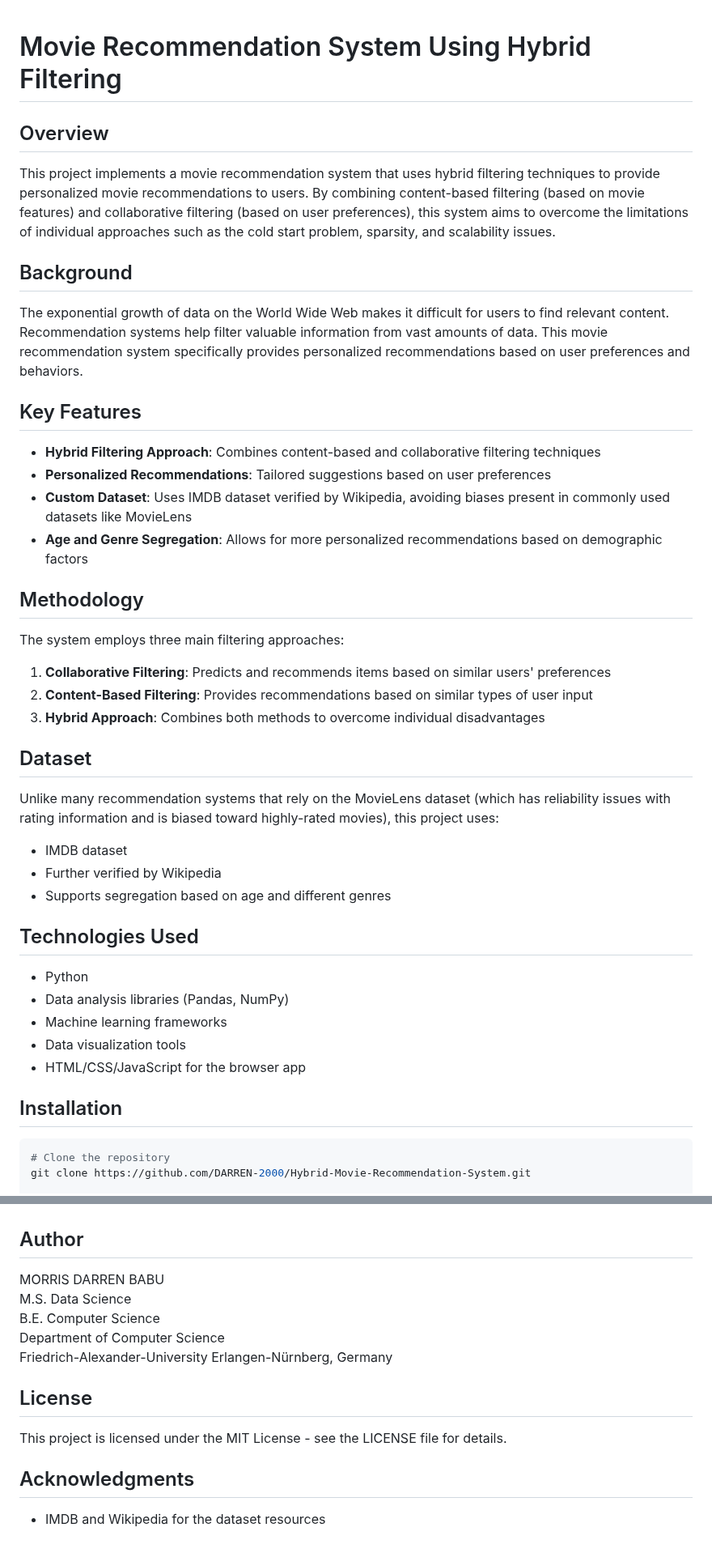
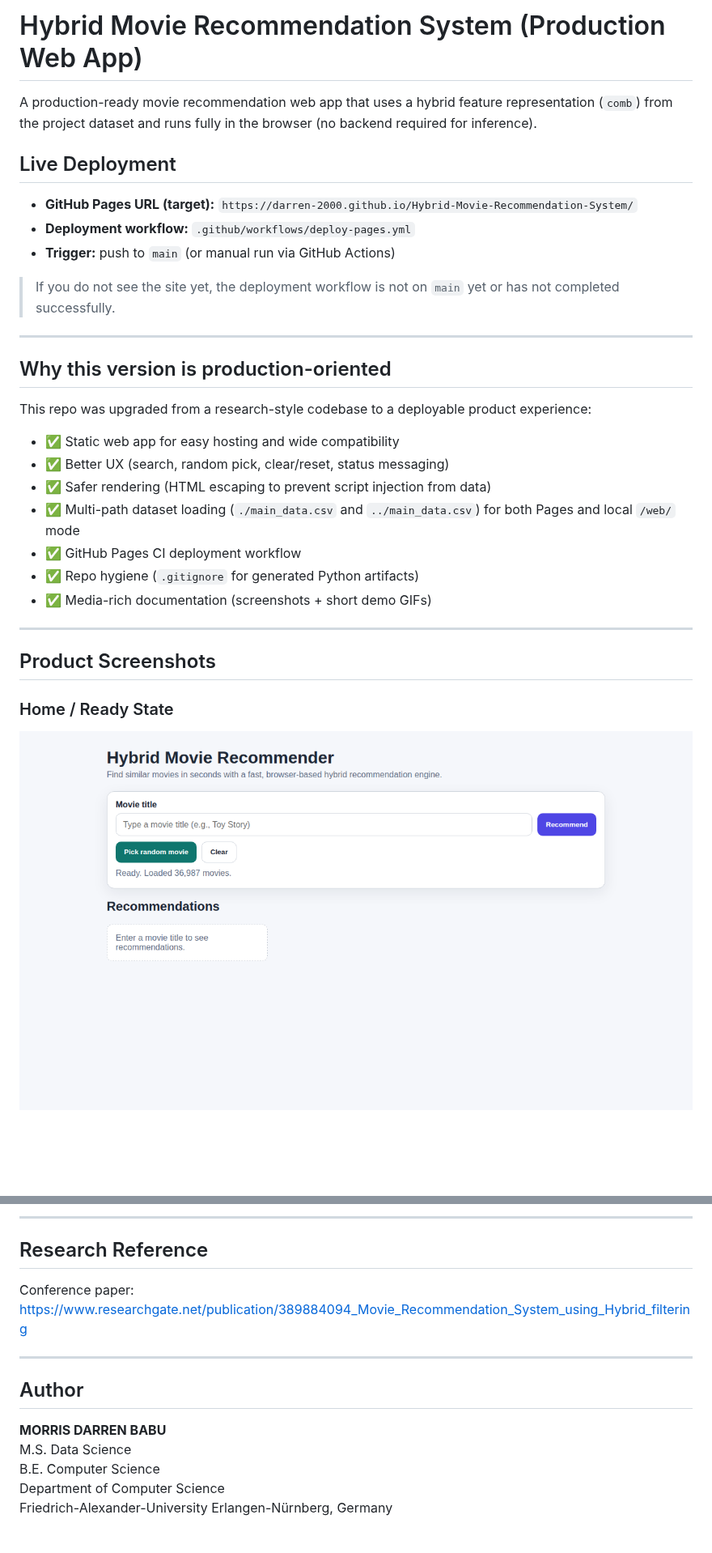
Before and after one commit to DARREN-2000/Hybrid-Movie-Recommendation-System, a Markdown page: README.md, 2 parts joined by grey strips. Shown at 81% size. Rendered like a GitHub page; pictures changed too: docs/assets/screenshots/home.png (added); blank space fills up the shorter version.

````diff
--- a/README.md
+++ b/README.md
@@ -1,42 +1,33 @@
+# Hybrid Movie Recommendation System (Production Web App)
 
+A production-ready movie recommendation web app that uses a hybrid feature representation (`comb`) from the project dataset and runs fully in the browser (no backend required for inference).
 
+## Live Deployment
 
-# Movie Recommendation System Using Hybrid Filtering
+- **GitHub Pages URL (target):** `https://darren-2000.github.io/Hybrid-Movie-Recommendation-System/`
+- **Deployment workflow:** `.github/workflows/deploy-pages.yml`
+- **Trigger:** push to `main` (or manual run via GitHub Actions)
 
-## Overview
-This project implements a movie recommendation system that uses hybrid filtering techniques to provide personalized movie recommendations to users. By combining content-based filtering (based on movie features) and collaborative filtering (based on user preferences), this system aims to overcome the limitations of individual approaches such as the cold start problem, sparsity, and scalability issues.
+> If you do not see the site yet, the deployment workflow is not on `main` yet or has not completed successfully.
 
-## Background
-The exponential growth of data on the World Wide Web makes it difficult for users to find relevant content. Recommendation systems help filter valuable information from vast amounts of data. This movie recommendation system specifically provides personalized recommendations based on user preferences and behaviors.
+---
 
-## Key Features
-- **Hybrid Filtering Approach**: Combines content-based and collaborative filtering techniques
-- **Personalized Recommendations**: Tailored suggestions based on user preferences
-- **Custom Dataset**: Uses IMDB dataset verified by Wikipedia, avoiding biases present in commonly used datasets like MovieLens
-- **Age and Genre Segregation**: Allows for more personalized recommendations based on demographic factors
+## Why this version is production-oriented
 
-## Methodology
-The system employs three main filtering approaches:
+This repo was upgraded from a research-style codebase to a deployable product experience:
 
-1. **Collaborative Filtering**: Predicts and recommends items based on similar users' preferences
-2. **Content-Based Filtering**: Provides recommendations based on similar types of user input
-3. **Hybrid Approach**: Combines both methods to overcome individual disadvantages
+- ✅ Static web app for easy hosting and wide compatibility
+- ✅ Better UX (search, random pick, clear/reset, status messaging)
+- ✅ Safer rendering (HTML escaping to prevent script injection from data)
+- ✅ Multi-path dataset loading (`./main_data.csv` and `../main_data.csv`) for both Pages and local `/web/` mode
+- ✅ GitHub Pages CI deployment workflow
+- ✅ Repo hygiene (`.gitignore` for generated Python artifacts)
+- ✅ Media-rich documentation (screenshots + short demo GIFs)
 
-## Dataset
-Unlike many recommendation systems that rely on the MovieLens dataset (which has reliability issues with rating information and is biased toward highly-rated movies), this project uses:
-- IMDB dataset
-- Further verified by Wikipedia
-- Supports segregation based on age and different genres
+---
 
-## Technologies Used
-- Python
-- Data analysis libraries (Pandas, NumPy)
-- Machine learning frameworks
-- Data visualization tools
-- HTML/CSS/JavaScript for the browser app
+## Product Screenshots
 
-## Installation
-```bash
-# Clone the repository
-git clone https://github.com/DARREN-2000/Hybrid-Movie-Recommendation-System.git
+### Home / Ready State
+![Home](docs/assets/screenshots/home.png)
 
@@ -72,13 +131,16 @@ The deployed app entry point is `index.html` from the generated Pages artifact.
+---
+
+## Research Reference
+
+Conference paper:
+https://www.researchgate.net/publication/389884094_Movie_Recommendation_System_using_Hybrid_filtering
+
+---
 
 ## Author
-MORRIS DARREN BABU
+
+**MORRIS DARREN BABU**
 M.S. Data Science
 B.E. Computer Science
 Department of Computer Science
 Friedrich-Alexander-University Erlangen-Nürnberg, Germany
-
-## License
-This project is licensed under the MIT License - see the LICENSE file for details.
-
-## Acknowledgments
-- IMDB and Wikipedia for the dataset resources
````
Also changed, not shown: other parts of README.md (+86 -18 lines), docs/assets/demos/quick-demo.gif (added), docs/assets/demos/recommendation-flow.gif (added), docs/assets/screenshots/recommendations.png (added), 4 other files.
